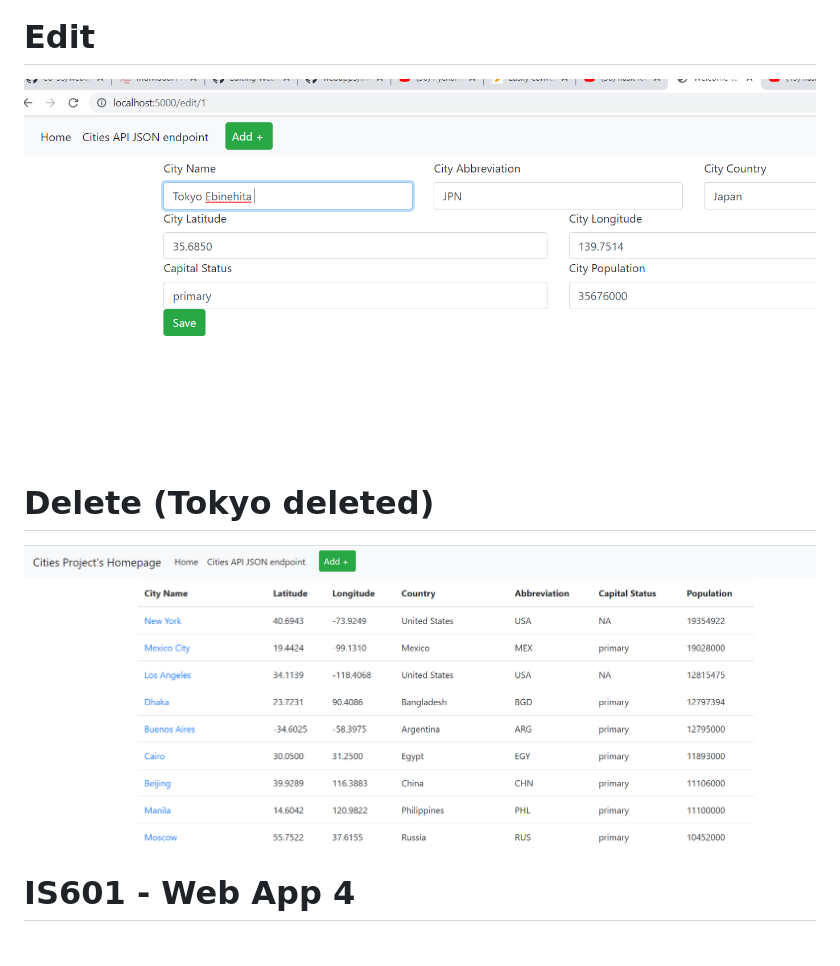
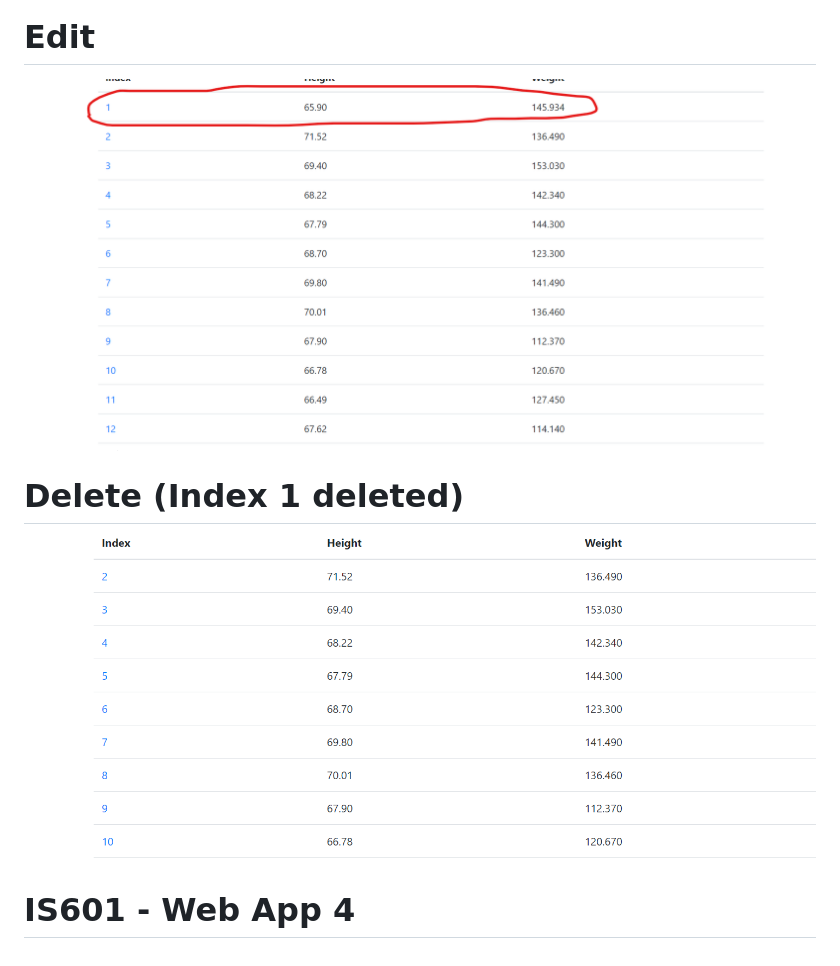
Before and after one commit to LenTheDev/webappfinal, a Markdown page: README.MD, the part around the change printed below. Rendered like a GitHub page; pictures changed too: screenshots/webapp_delete.png, screenshots/webapp_edit.png.

```diff
--- a/README.MD
+++ b/README.MD
@@ -7,9 +13,8 @@ This project is a homework assignment to get Pycharm working with Docker, Flask,
 # Edit
 ![webapp_edit](./screenshots/webapp_edit.png)
 
-# Delete (Tokyo deleted)
+# Delete (Index 1 deleted)
 
 ![webapp_delete](./screenshots/webapp_delete.png)
 
-
 # IS601 - Web App 4
```
Also changed, not shown: other parts of README.MD (+6 -0 lines), screenshots/webapp.png, screenshots/webapp_pycharm.png (added), screenshots/webapp_view.png (added), 8 other files.
